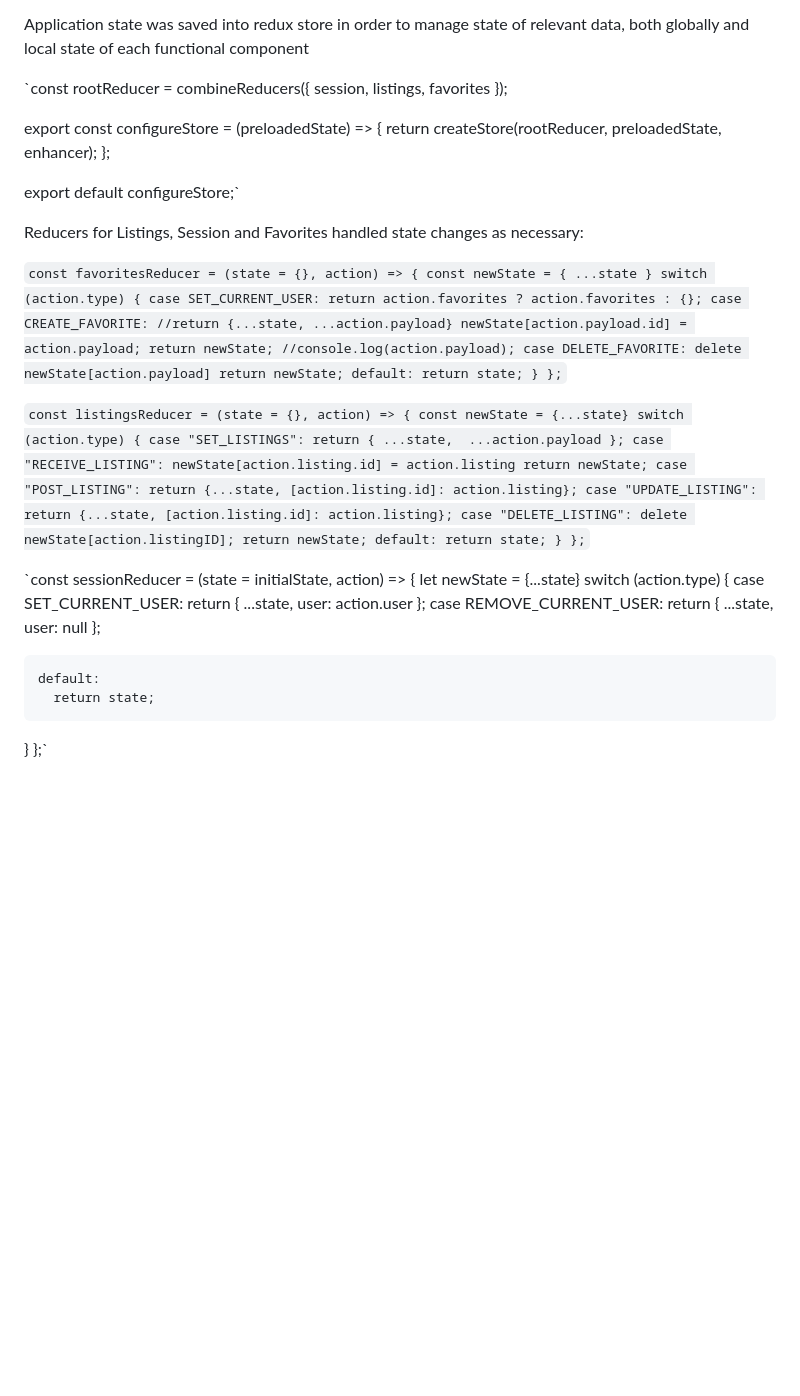
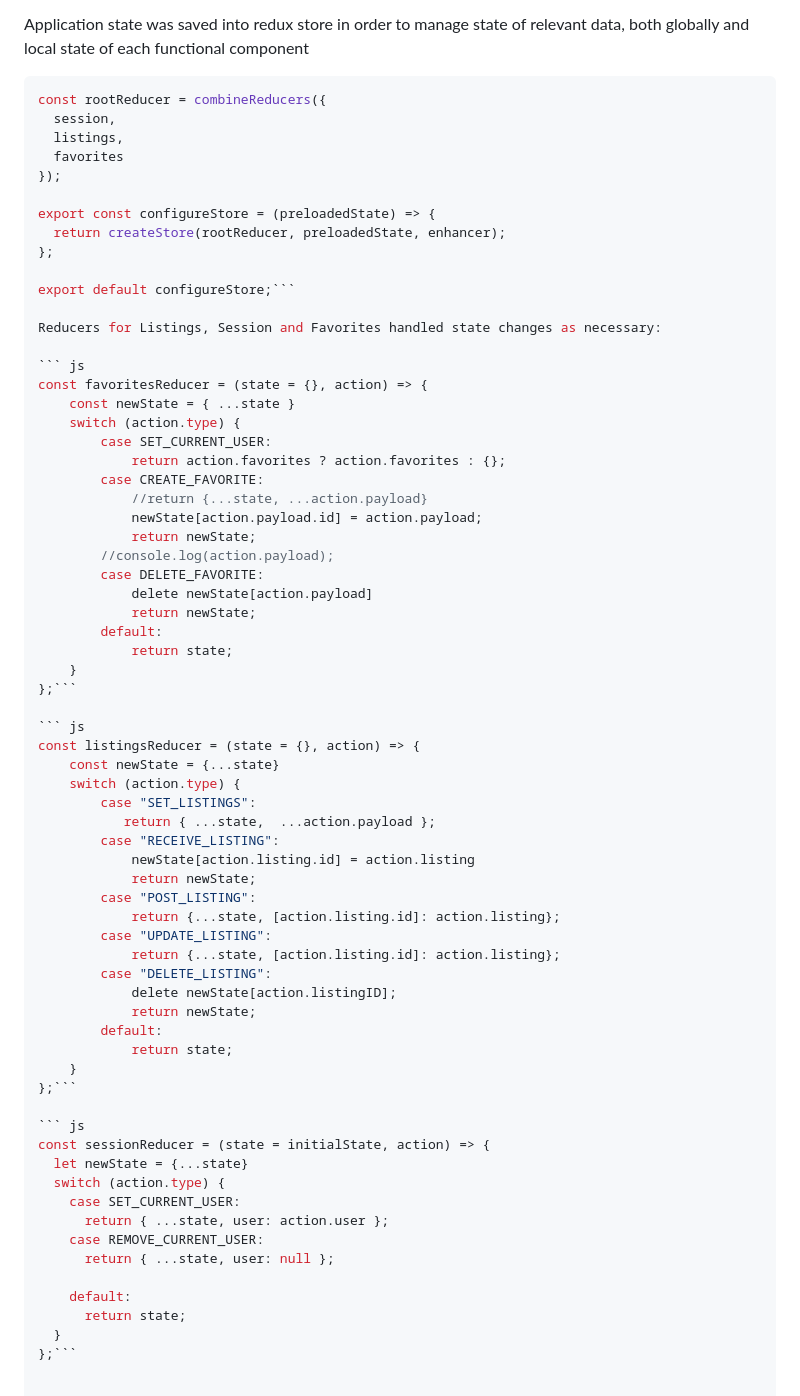
Before and after one commit to Vrendu/Willow, a Markdown page: README.md, the part around the change. Drawn GitHub-style; blank space fills up the shorter version.

````diff
--- a/README.md
+++ b/README.md
@@ -63,7 +63,8 @@ React library used to organize code into functional components, each with their
 
 Application state was saved into redux store in order to manage state of relevant data, both globally and local state of each functional component
 
-`const rootReducer = combineReducers({
+``` js
+const rootReducer = combineReducers({
   session,
   listings,
   favorites
@@ -73,11 +74,12 @@ export const configureStore = (preloadedState) => {
   return createStore(rootReducer, preloadedState, enhancer);
 };
 
-export default configureStore;`
+export default configureStore;```
 
 Reducers for Listings, Session and Favorites handled state changes as necessary:
 
-`const favoritesReducer = (state = {}, action) => {
+``` js
+const favoritesReducer = (state = {}, action) => {
     const newState = { ...state }
     switch (action.type) {
         case SET_CURRENT_USER:
@@ -93,9 +95,10 @@ Reducers for Listings, Session and Favorites handled state changes as necessary:
         default:
             return state;
     }
-};`
+};```
 
-`const listingsReducer = (state = {}, action) => {
+``` js
+const listingsReducer = (state = {}, action) => {
     const newState = {...state}
     switch (action.type) {
         case "SET_LISTINGS":
@@ -113,9 +116,10 @@ Reducers for Listings, Session and Favorites handled state changes as necessary:
         default:
             return state;
     }
-};`
+};```
 
-`const sessionReducer = (state = initialState, action) => {
+``` js
+const sessionReducer = (state = initialState, action) => {
   let newState = {...state}
   switch (action.type) {
     case SET_CURRENT_USER:
@@ -126,4 +130,4 @@ Reducers for Listings, Session and Favorites handled state changes as necessary:
     default:
       return state;
   }
-};`
+};```
````
